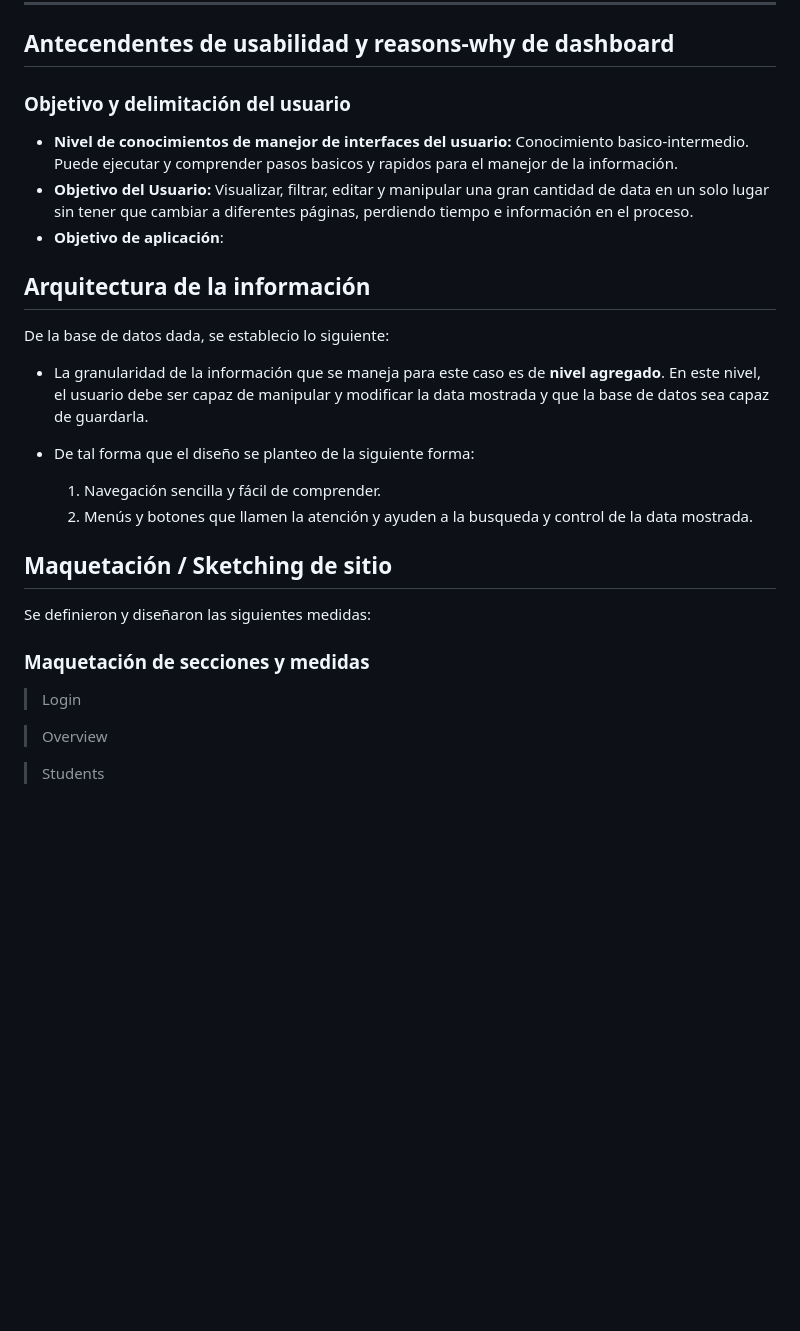
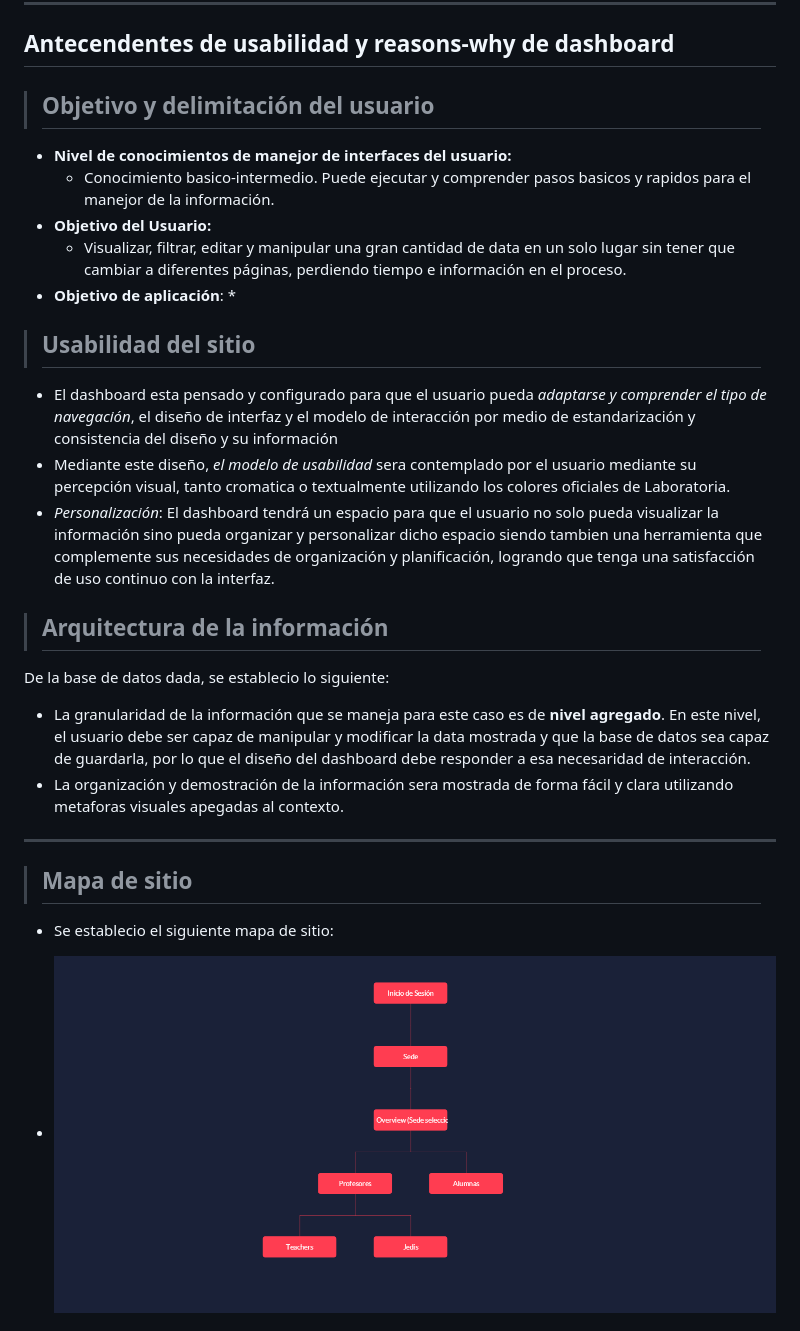
Before and after one commit to Werimpossible/dashboard, a Markdown page: README.md, the part around one of its changes. Drawn GitHub-style; pictures changed too: assets/images/maquetados/mapa.png (added); blank space fills up the shorter version.

Commit message:
Actualizacion de README e imagenes

```diff
--- a/README.md
+++ b/README.md
@@ -5,27 +5,32 @@ Dicho dashboard, esta diseñado y estructurado para las Training Managers (TM) d
 - - - -
 
 ## Antecendentes de usabilidad y reasons-why de dashboard ##
-### Objetivo y delimitación del usuario ###
- * __Nivel de conocimientos de manejor de interfaces del usuario:__ Conocimiento basico-intermedio. Puede ejecutar y comprender pasos basicos y rapidos para el manejor de la información.
- * __Objetivo del Usuario:__ Visualizar, filtrar, editar y manipular una gran cantidad de data en un solo lugar sin tener que cambiar a diferentes páginas, perdiendo tiempo e información en el proceso.
+> ## Objetivo y delimitación del usuario ##
+ * __Nivel de conocimientos de manejor de interfaces del usuario:__
+    * Conocimiento basico-intermedio. Puede ejecutar y comprender pasos basicos y rapidos para el manejor de la información.
+ * __Objetivo del Usuario:__
+    * Visualizar, filtrar, editar y manipular una gran cantidad de data en un solo lugar sin tener que cambiar a diferentes páginas, perdiendo tiempo e información en el proceso.
  * __Objetivo de aplicación__:
-
-## Arquitectura de la información ##
-De la base de datos dada, se establecio lo siguiente:
- * La granularidad de la información que se maneja para este caso es de __nivel agregado__. En este nivel, el usuario debe ser capaz de manipular y modificar la data mostrada y que la base de datos sea capaz de guardarla.
-
- * De tal forma que el diseño se planteo de la siguiente forma:
-    1. Navegación sencilla y fácil de comprender.
-    3. Menús y botones que llamen la atención y ayuden a la busqueda y control de la data mostrada.
-
-## Maquetación / Sketching de sitio ##
-Se definieron y diseñaron las siguientes medidas:
-
-### Maquetación de secciones y medidas
-
-> Login
+    *
 
 
-> Overview
+> ## Usabilidad del sitio ##
+* El dashboard esta pensado y configurado para que el usuario pueda _adaptarse y comprender el tipo de navegación_, el diseño de interfaz y el modelo de interacción por medio de estandarización y consistencia del diseño y su información
+* Mediante este diseño, _el modelo de usabilidad_ sera contemplado por el usuario mediante su percepción visual, tanto cromatica o textualmente utilizando los colores oficiales de Laboratoria.
+* _Personalización_: El dashboard tendrá un espacio para que el usuario no solo pueda visualizar la información sino pueda organizar y personalizar dicho espacio siendo tambien una herramienta que complemente sus necesidades de organización y planificación, logrando que tenga una satisfacción de uso continuo con la interfaz.
 
-> Students
+
+
+> ## Arquitectura de la información ##
+De la base de datos dada, se establecio lo siguiente:
+ * La granularidad de la información que se maneja para este caso es de __nivel agregado__. En este nivel, el usuario debe ser capaz de manipular y modificar la data mostrada y que la base de datos sea capaz de guardarla, por lo que el diseño del dashboard debe responder a esa necesaridad de interacción.
+ * La organización y demostración de la información sera mostrada de forma fácil y clara utilizando metaforas visuales apegadas al contexto.
+
+---
+
+> ## Mapa de sitio ##
+* Se establecio el siguiente mapa de sitio:
+
+* <img src=assets/images/maquetados/mapa.png>
+
+
```
Also changed, not shown: other parts of README.md (+19 -0 lines), assets/images/maquetados/login-maquetacion.jpg (added), assets/images/maquetados/overview-detalles.jpg (added), assets/images/maquetados/overview.jpg (added), assets/images/maquetados/students-detalles.jpg (added), assets/images/maquetados/students.jpg (added), 1 other file.
